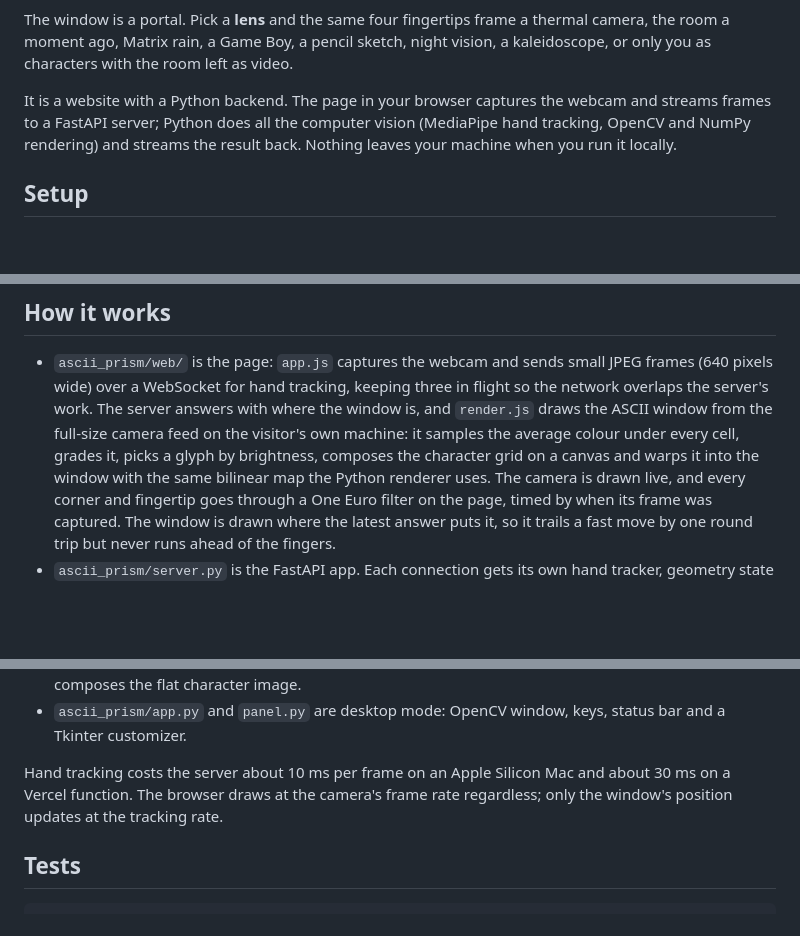
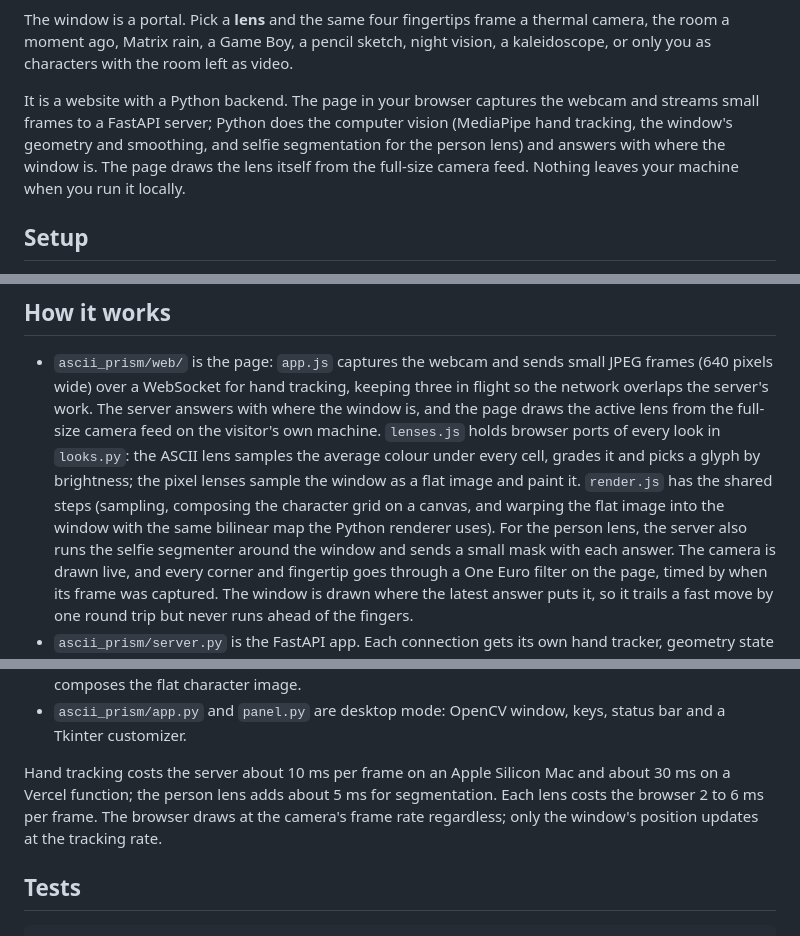
Before and after one commit to ConnorXTan/Ascii-Prism, a Markdown page: README.md, 3 parts joined by grey strips. Drawn GitHub-style; blank space fills up the shorter version.

Commit message:
readme for lenses in the browser

```diff
--- a/README.md
+++ b/README.md
@@ -13,9 +13,11 @@ sketch, night vision, a kaleidoscope, or only you as characters with the
 room left as video.
 
 It is a website with a Python backend. The page in your browser captures the
-webcam and streams frames to a FastAPI server; Python does all the computer
-vision (MediaPipe hand tracking, OpenCV and NumPy rendering) and streams the
-result back. Nothing leaves your machine when you run it locally.
+webcam and streams small frames to a FastAPI server; Python does the computer
+vision (MediaPipe hand tracking, the window's geometry and smoothing, and
+selfie segmentation for the person lens) and answers with where the window
+is. The page draws the lens itself from the full-size camera feed. Nothing
+leaves your machine when you run it locally.
 
 ## Setup
 
@@ -132,11 +134,16 @@ every change.
 - `ascii_prism/web/` is the page: `app.js` captures the webcam and sends
   small JPEG frames (640 pixels wide) over a WebSocket for hand tracking,
   keeping three in flight so the network overlaps the server's work. The
-  server answers with where the window is, and `render.js` draws the ASCII
-  window from the full-size camera feed on the visitor's own machine: it
-  samples the average colour under every cell, grades it, picks a glyph by
-  brightness, composes the character grid on a canvas and warps it into the
-  window with the same bilinear map the Python renderer uses. The camera is
+  server answers with where the window is, and the page draws the active
+  lens from the full-size camera feed on the visitor's own machine.
+  `lenses.js` holds browser ports of every look in `looks.py`: the ASCII
+  lens samples the average colour under every cell, grades it and picks a
+  glyph by brightness; the pixel lenses sample the window as a flat image
+  and paint it. `render.js` has the shared steps (sampling, composing the
+  character grid on a canvas, and warping the flat image into the window
+  with the same bilinear map the Python renderer uses). For the person
+  lens, the server also runs the selfie segmenter around the window and
+  sends a small mask with each answer. The camera is
   drawn live, and every corner and fingertip goes through a One Euro filter
   on the page, timed by when its frame was captured. The window is drawn
   where the latest answer puts it, so it trails a fast move by one round
@@ -171,7 +178,8 @@ every change.
   status bar and a Tkinter customizer.
 
 Hand tracking costs the server about 10 ms per frame on an Apple Silicon Mac
-and about 30 ms on a Vercel function. The browser draws at the camera's frame
+and about 30 ms on a Vercel function; the person lens adds about 5 ms for
+segmentation. Each lens costs the browser 2 to 6 ms per frame. The browser draws at the camera's frame
 rate regardless; only the window's position updates at the tracking rate.
 
 ## Tests
```
Also changed, not shown: other parts of README.md (+1 -1 lines).
